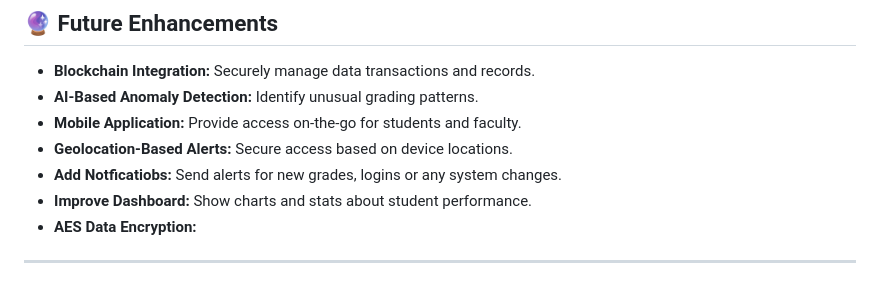
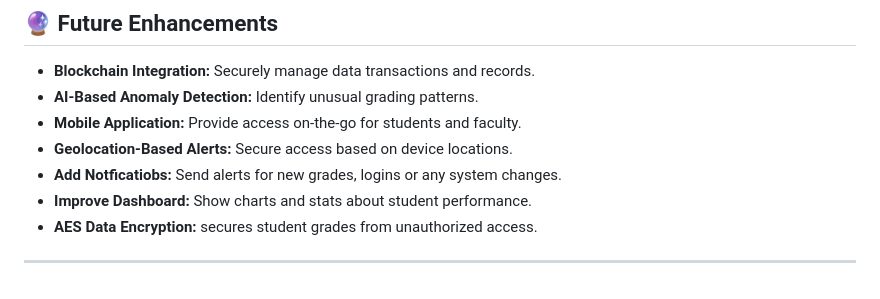
Before and after one commit to Himashaili1235/AdvDBMS, a Markdown page: README.md, the part around the change. Rendered like a GitHub page.

```diff
--- a/README.md
+++ b/README.md
@@ -95,6 +95,6 @@ $database = 'sga';
 - **Geolocation-Based Alerts:** Secure access based on device locations.
 - **Add Notficatiobs:** Send alerts for new grades, logins or any system changes.
 - **Improve Dashboard:** Show charts and stats about student performance.
-- **AES Data Encryption:**
+- **AES Data Encryption:** secures student grades from unauthorized access.
 
 ---
```
